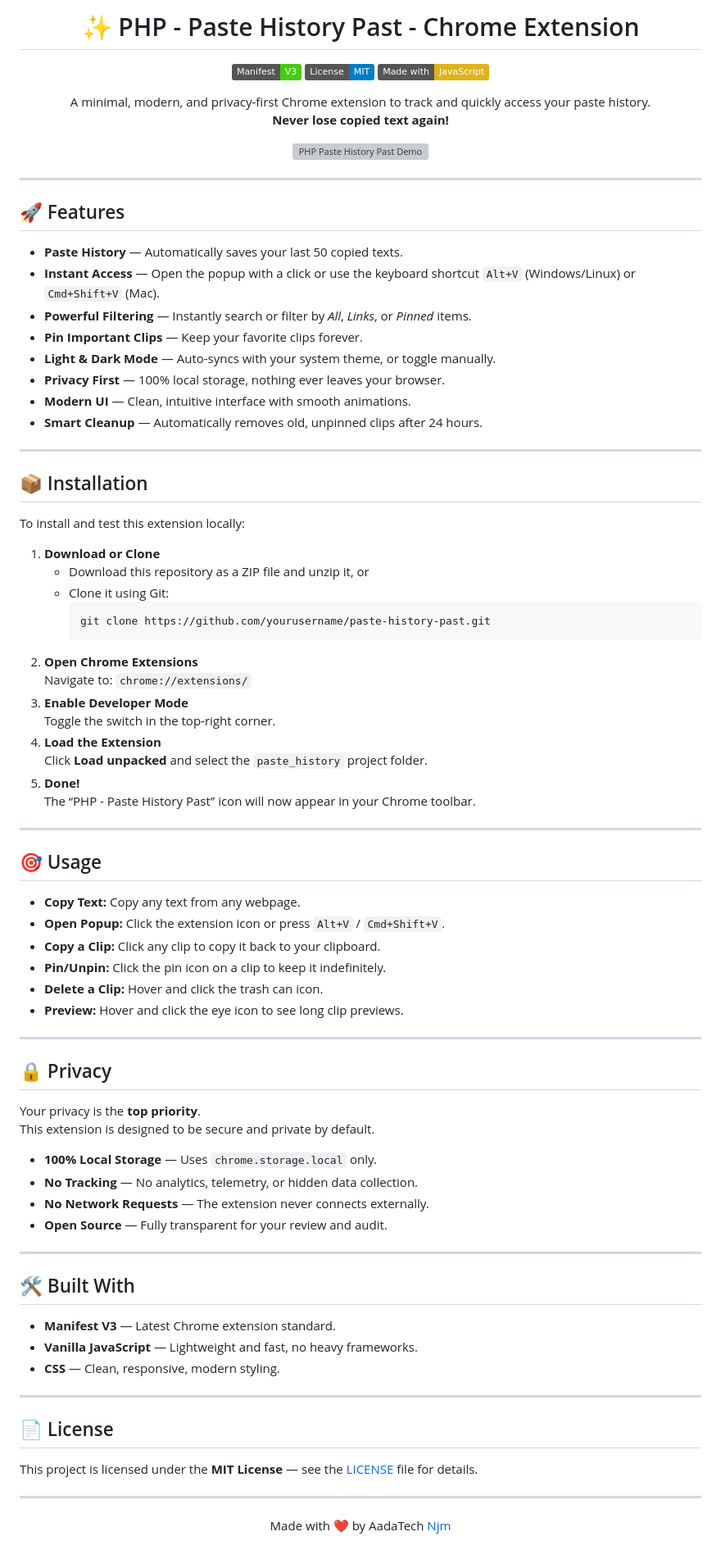
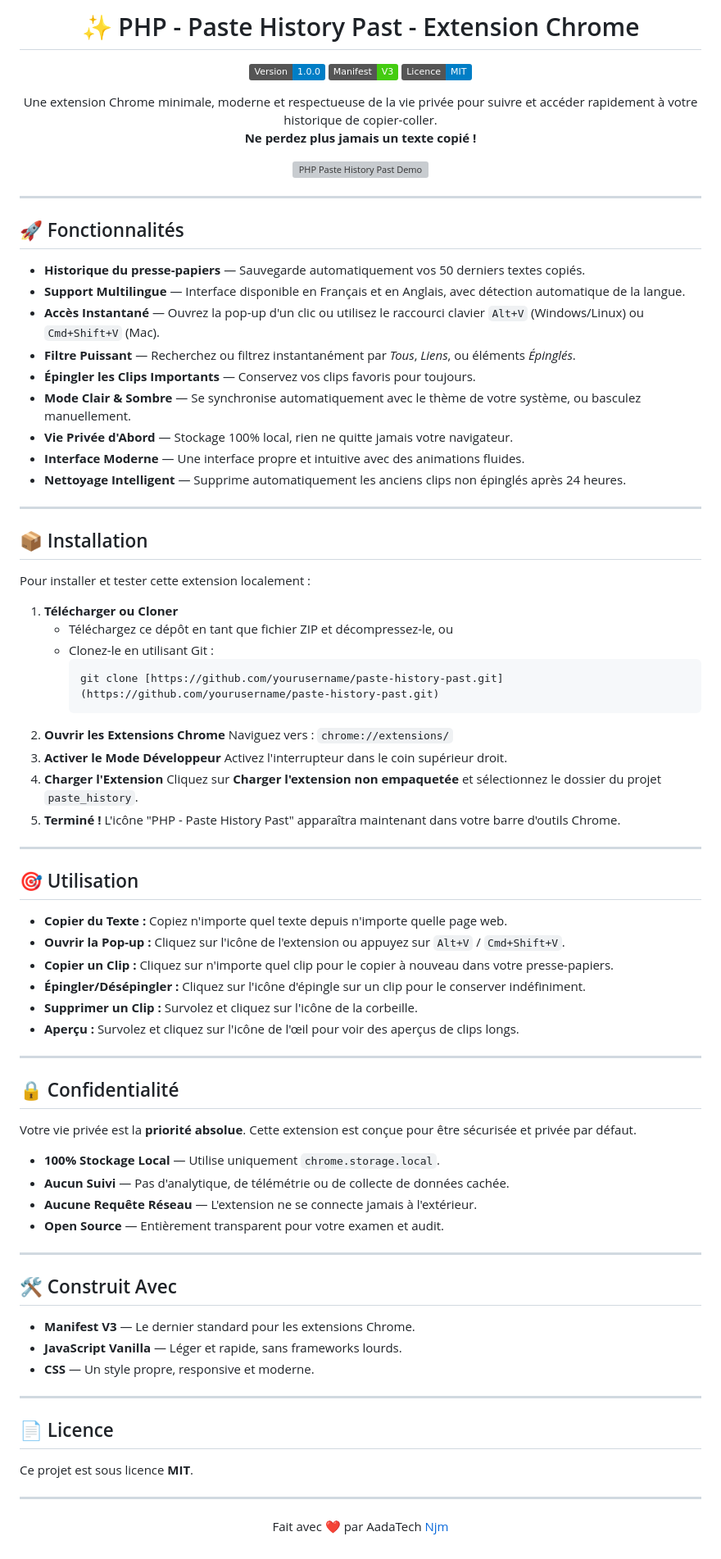
Before and after one commit to fnnktkygl-code/php-chrome-extension, a Markdown page: README.md, the part around the change. Shown at 82% size. Drawn GitHub-style; badges without logos; grey boxes are pictures that could not be loaded.

````diff
--- a/README.md
+++ b/README.md
@@ -1,14 +1,14 @@
-<h1 align="center">✨ PHP - Paste History Past - Chrome Extension</h1>
+<h1 align="center">✨ PHP - Paste History Past - Extension Chrome</h1>
 
 <p align="center">
+  <img src="https://img.shields.io/badge/Version-1.0.0-blue.svg" alt="Version 1.0.0">
   <img src="https://img.shields.io/badge/Manifest-V3-brightgreen.svg" alt="Manifest V3">
-  <img src="https://img.shields.io/badge/License-MIT-blue.svg" alt="License: MIT">
-  <img src="https://img.shields.io/badge/Made%20with-JavaScript-yellow.svg" alt="Made with JavaScript">
+  <img src="https://img.shields.io/badge/Licence-MIT-blue.svg" alt="Licence: MIT">
 </p>
 
 <p align="center">
-  A minimal, modern, and privacy-first Chrome extension to track and quickly access your paste history.<br>
-  <strong>Never lose copied text again!</strong>
+  Une extension Chrome minimale, moderne et respectueuse de la vie privée pour suivre et accéder rapidement à votre historique de copier-coller.<br>
+  <strong>Ne perdez plus jamais un texte copié !</strong>
 </p>
 
 <p align="center">
@@ -17,77 +17,77 @@
 
 ---
 
-## 🚀 Features
+## 🚀 Fonctionnalités
 
-- **Paste History** — Automatically saves your last 50 copied texts.
-- **Instant Access** — Open the popup with a click or use the keyboard shortcut `Alt+V` (Windows/Linux) or `Cmd+Shift+V` (Mac).
-- **Powerful Filtering** — Instantly search or filter by *All*, *Links*, or *Pinned* items.
-- **Pin Important Clips** — Keep your favorite clips forever.
-- **Light & Dark Mode** — Auto-syncs with your system theme, or toggle manually.
-- **Privacy First** — 100% local storage, nothing ever leaves your browser.
-- **Modern UI** — Clean, intuitive interface with smooth animations.
-- **Smart Cleanup** — Automatically removes old, unpinned clips after 24 hours.
+-   **Historique du presse-papiers** — Sauvegarde automatiquement vos 50 derniers textes copiés.
+-   **Support Multilingue** — Interface disponible en Français et en Anglais, avec détection automatique de la langue.
+-   **Accès Instantané** — Ouvrez la pop-up d'un clic ou utilisez le raccourci clavier `Alt+V` (Windows/Linux) ou `Cmd+Shift+V` (Mac).
+-   **Filtre Puissant** — Recherchez ou filtrez instantanément par *Tous*, *Liens*, ou éléments *Épinglés*.
+-   **Épingler les Clips Importants** — Conservez vos clips favoris pour toujours.
+-   **Mode Clair & Sombre** — Se synchronise automatiquement avec le thème de votre système, ou basculez manuellement.
+-   **Vie Privée d'Abord** — Stockage 100% local, rien ne quitte jamais votre navigateur.
+-   **Interface Moderne** — Une interface propre et intuitive avec des animations fluides.
+-   **Nettoyage Intelligent** — Supprime automatiquement les anciens clips non épinglés après 24 heures.
 
 ---
 
 ## 📦 Installation
 
-To install and test this extension locally:
+Pour installer et tester cette extension localement :
 
-1. **Download or Clone**
-   - Download this repository as a ZIP file and unzip it, or
-   - Clone it using Git:
-     ```bash
-     git clone https://github.com/yourusername/paste-history-past.git
-     ```
-2. **Open Chrome Extensions**
-   Navigate to: `chrome://extensions/`
-3. **Enable Developer Mode**
-   Toggle the switch in the top-right corner.
-4. **Load the Extension**
-   Click **Load unpacked** and select the `paste_history` project folder.
-5. **Done!**
-   The “PHP - Paste History Past” icon will now appear in your Chrome toolbar.
+1.  **Télécharger ou Cloner**
+    -   Téléchargez ce dépôt en tant que fichier ZIP et décompressez-le, ou
+    -   Clonez-le en utilisant Git :
+        ```bash
+        git clone [https://github.com/yourusername/paste-history-past.git](https://github.com/yourusername/paste-history-past.git)
+        ```
+2.  **Ouvrir les Extensions Chrome**
+    Naviguez vers : `chrome://extensions/`
+3.  **Activer le Mode Développeur**
+    Activez l'interrupteur dans le coin supérieur droit.
+4.  **Charger l'Extension**
+    Cliquez sur **Charger l'extension non empaquetée** et sélectionnez le dossier du projet `paste_history`.
+5.  **Terminé !**
+    L'icône "PHP - Paste History Past" apparaîtra maintenant dans votre barre d'outils Chrome.
 
 ---
 
-## 🎯 Usage
+## 🎯 Utilisation
 
-- **Copy Text:** Copy any text from any webpage.
-- **Open Popup:** Click the extension icon or press `Alt+V` / `Cmd+Shift+V`.
-- **Copy a Clip:** Click any clip to copy it back to your clipboard.
-- **Pin/Unpin:** Click the pin icon on a clip to keep it indefinitely.
-- **Delete a Clip:** Hover and click the trash can icon.
-- **Preview:** Hover and click the eye icon to see long clip previews.
+-   **Copier du Texte :** Copiez n'importe quel texte depuis n'importe quelle page web.
+-   **Ouvrir la Pop-up :** Cliquez sur l'icône de l'extension ou appuyez sur `Alt+V` / `Cmd+Shift+V`.
+-   **Copier un Clip :** Cliquez sur n'importe quel clip pour le copier à nouveau dans votre presse-papiers.
+-   **Épingler/Désépingler :** Cliquez sur l'icône d'épingle sur un clip pour le conserver indéfiniment.
+-   **Supprimer un Clip :** Survolez et cliquez sur l'icône de la corbeille.
+-   **Aperçu :** Survolez et cliquez sur l'icône de l'œil pour voir des aperçus de clips longs.
 
 ---
 
-## 🔒 Privacy
+## 🔒 Confidentialité
 
-Your privacy is the **top priority**.
-This extension is designed to be secure and private by default.
+Votre vie privée est la **priorité absolue**. Cette extension est conçue pour être sécurisée et privée par défaut.
 
-- **100% Local Storage** — Uses `chrome.storage.local` only.
-- **No Tracking** — No analytics, telemetry, or hidden data collection.
-- **No Network Requests** — The extension never connects externally.
-- **Open Source** — Fully transparent for your review and audit.
+-   **100% Stockage Local** — Utilise uniquement `chrome.storage.local`.
+-   **Aucun Suivi** — Pas d'analytique, de télémétrie ou de collecte de données cachée.
+-   **Aucune Requête Réseau** — L'extension ne se connecte jamais à l'extérieur.
+-   **Open Source** — Entièrement transparent pour votre examen et audit.
 
 ---
 
-## 🛠️ Built With
+## 🛠️ Construit Avec
 
-- **Manifest V3** — Latest Chrome extension standard.
-- **Vanilla JavaScript** — Lightweight and fast, no heavy frameworks.
-- **CSS** — Clean, responsive, modern styling.
+-   **Manifest V3** — Le dernier standard pour les extensions Chrome.
+-   **JavaScript Vanilla** — Léger et rapide, sans frameworks lourds.
+-   **CSS** — Un style propre, responsive et moderne.
 
 ---
 
-## 📄 License
+## 📄 Licence
 
-This project is licensed under the **MIT License** — see the [LICENSE](./LICENSE) file for details.
+Ce projet est sous licence **MIT**.
 
 ---
 
 <p align="center">
-  Made with ❤️ by  AadaTech <a href="https://github.com/aadatech">Njm</a>
+  Fait avec ❤️ par AadaTech <a href="https://github.com/aadatech">Njm</a>
 </p>
````
